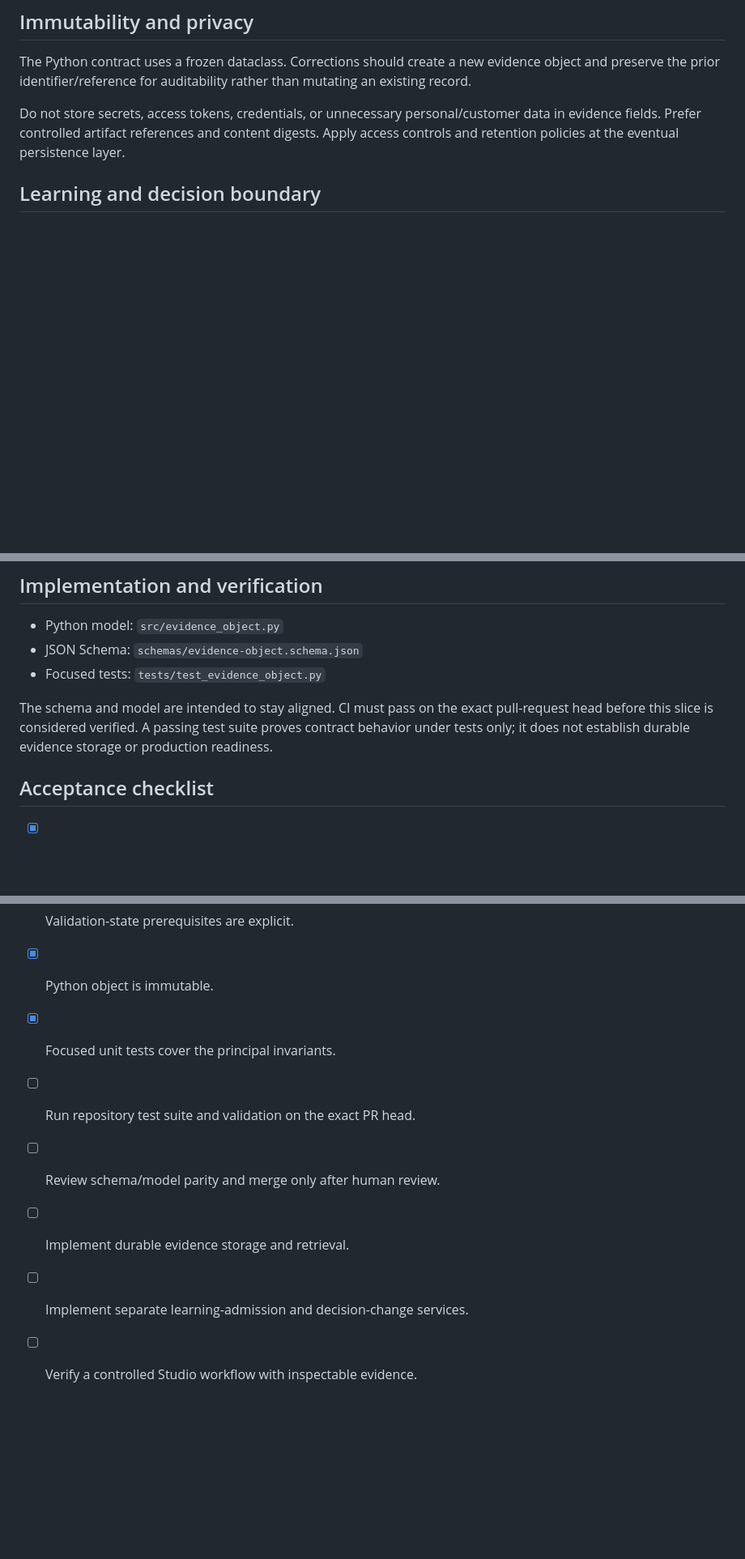
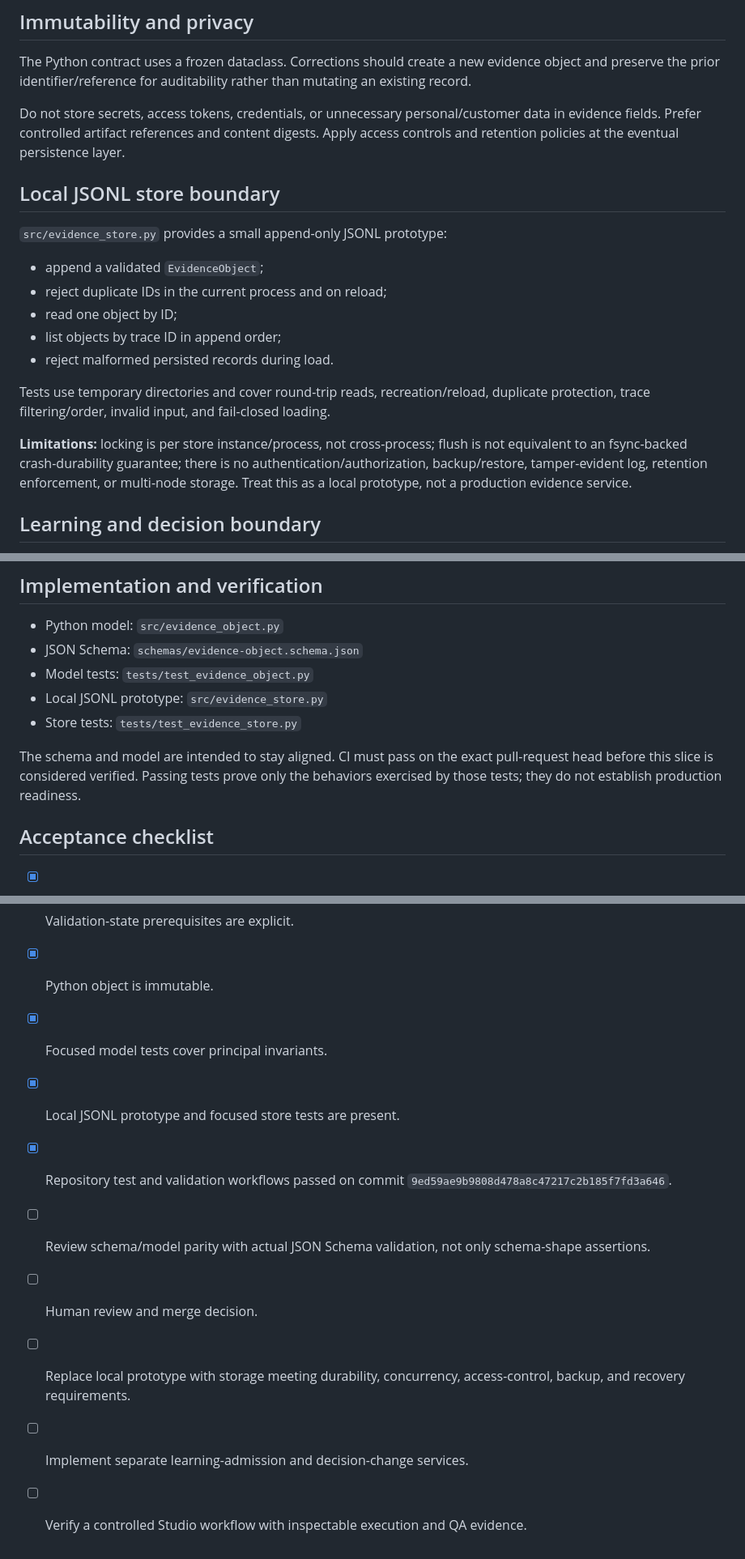
Before and after one commit to thuyainminnyo-hub/kmh-oia, a Markdown page: docs/evidence-object-contract-v1.md, 3 parts joined by grey strips. Shown at 81% size. Rendered like a GitHub page; blank space fills up the shorter version.

Commit message:
docs: align evidence contract status with local store implementation

```diff
--- a/docs/evidence-object-contract-v1.md
+++ b/docs/evidence-object-contract-v1.md
@@ -37,6 +37,20 @@ The Python contract uses a frozen dataclass. Corrections should create a new evi
 
 Do not store secrets, access tokens, credentials, or unnecessary personal/customer data in evidence fields. Prefer controlled artifact references and content digests. Apply access controls and retention policies at the eventual persistence layer.
 
+## Local JSONL store boundary
+
+`src/evidence_store.py` provides a small append-only JSONL prototype:
+
+- append a validated `EvidenceObject`;
+- reject duplicate IDs in the current process and on reload;
+- read one object by ID;
+- list objects by trace ID in append order;
+- reject malformed persisted records during load.
+
+Tests use temporary directories and cover round-trip reads, recreation/reload, duplicate protection, trace filtering/order, invalid input, and fail-closed loading.
+
+**Limitations:** locking is per store instance/process, not cross-process; flush is not equivalent to an fsync-backed crash-durability guarantee; there is no authentication/authorization, backup/restore, tamper-evident log, retention enforcement, or multi-node storage. Treat this as a local prototype, not a production evidence service.
+
 ## Learning and decision boundary
 
 - Evidence creation does not mean learning is admitted.
@@ -50,9 +64,11 @@ Do not store secrets, access tokens, credentials, or unnecessary personal/custom
 
 - Python model: `src/evidence_object.py`
 - JSON Schema: `schemas/evidence-object.schema.json`
-- Focused tests: `tests/test_evidence_object.py`
+- Model tests: `tests/test_evidence_object.py`
+- Local JSONL prototype: `src/evidence_store.py`
+- Store tests: `tests/test_evidence_store.py`
 
-The schema and model are intended to stay aligned. CI must pass on the exact pull-request head before this slice is considered verified. A passing test suite proves contract behavior under tests only; it does not establish durable evidence storage or production readiness.
+The schema and model are intended to stay aligned. CI must pass on the exact pull-request head before this slice is considered verified. Passing tests prove only the behaviors exercised by those tests; they do not establish production readiness.
 
 ## Acceptance checklist
 
@@ -61,9 +77,11 @@ The schema and model are intended to stay aligned. CI must pass on the exact pul
 - [x] Artifact reference or SHA-256 digest is required.
 - [x] Validation-state prerequisites are explicit.
 - [x] Python object is immutable.
-- [x] Focused unit tests cover the principal invariants.
-- [ ] Run repository test suite and validation on the exact PR head.
-- [ ] Review schema/model parity and merge only after human review.
-- [ ] Implement durable evidence storage and retrieval.
+- [x] Focused model tests cover principal invariants.
+- [x] Local JSONL prototype and focused store tests are present.
+- [x] Repository test and validation workflows passed on commit `9ed59ae9b9808d478a8c47217c2b185f7fd3a646`.
+- [ ] Review schema/model parity with actual JSON Schema validation, not only schema-shape assertions.
+- [ ] Human review and merge decision.
+- [ ] Replace local prototype with storage meeting durability, concurrency, access-control, backup, and recovery requirements.
 - [ ] Implement separate learning-admission and decision-change services.
-- [ ] Verify a controlled Studio workflow with inspectable evidence.
+- [ ] Verify a controlled Studio workflow with inspectable execution and QA evidence.
```
Also changed, not shown: other parts of docs/evidence-object-contract-v1.md (+1 -1 lines).
